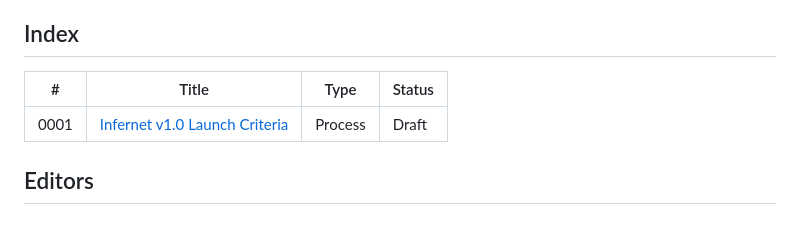
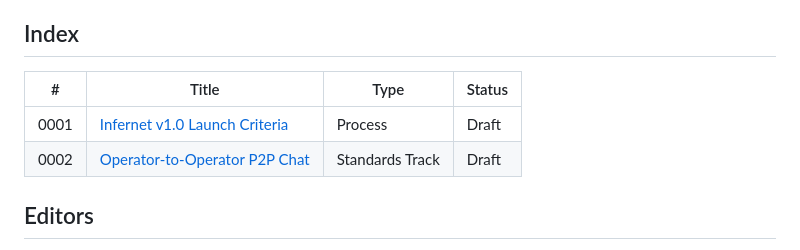
Before and after one commit to profullstack/infernet-protocol, a Markdown page: ipips/README.md, the part around the change. GitHub-like rendering.

```diff
--- a/ipips/README.md
+++ b/ipips/README.md
@@ -134,9 +134,10 @@ to the canonical conversation thread.
 
 ## Index
 
-| #     | Title                              | Type     | Status |
-| ----- | ---------------------------------- | -------- | ------ |
-| 0001  | [Infernet v1.0 Launch Criteria](./ipip-0001.md) | Process  | Draft  |
+| #     | Title                              | Type            | Status |
+| ----- | ---------------------------------- | --------------- | ------ |
+| 0001  | [Infernet v1.0 Launch Criteria](./ipip-0001.md) | Process         | Draft  |
+| 0002  | [Operator-to-Operator P2P Chat](./ipip-0002.md) | Standards Track | Draft  |
 
 ## Editors
 
```
Also changed, not shown: ipips/ipip-0002.md (added, +362 -0 lines).
